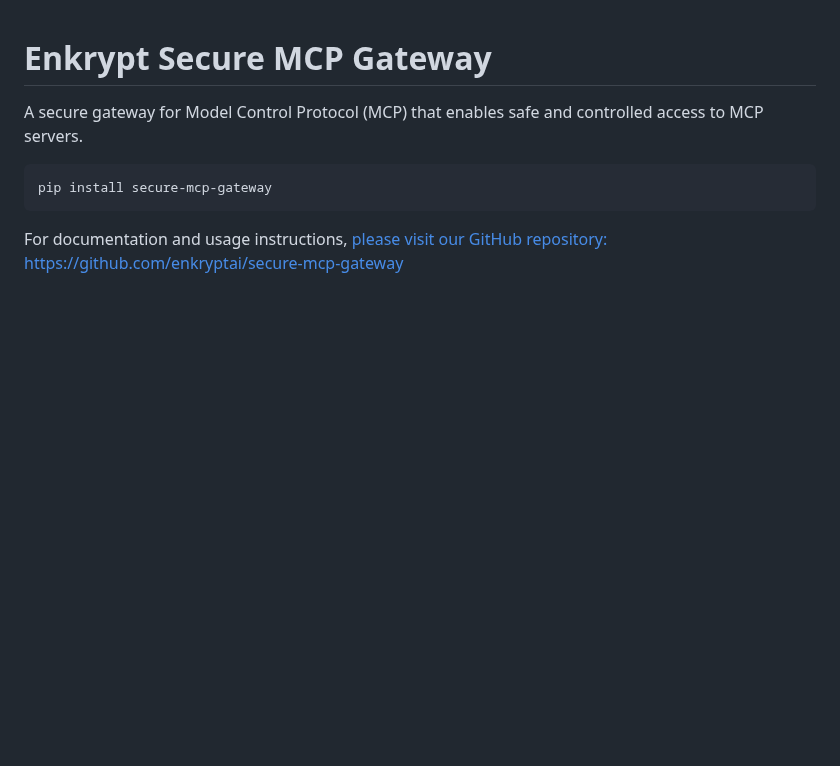
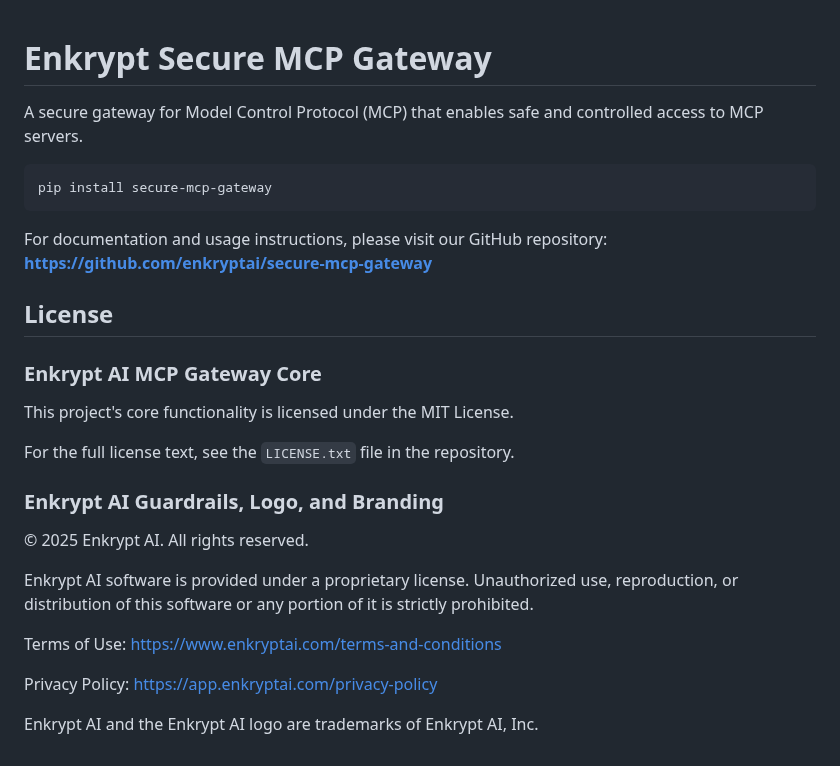
Before and after one commit to enkryptai/secure-mcp-gateway, a Markdown page: README_PYPI.md, the part around the change. GitHub-like rendering; blank space fills up the shorter version.

````diff
--- a/README_PYPI.md
+++ b/README_PYPI.md
@@ -6,4 +6,31 @@ A secure gateway for Model Control Protocol (MCP) that enables safe and controll
 pip install secure-mcp-gateway
 ```
 
-For documentation and usage instructions, [please visit our GitHub repository: https://github.com/enkryptai/secure-mcp-gateway](https://github.com/enkryptai/secure-mcp-gateway)
+For documentation and usage instructions, please visit our GitHub repository:
+**[https://github.com/enkryptai/secure-mcp-gateway](https://github.com/enkryptai/secure-mcp-gateway)**
+
+## License
+
+### Enkrypt AI MCP Gateway Core
+
+This project's core functionality is licensed under the MIT License.
+
+<!-- In addition to the MIT License, the following additional terms apply:
+
+- You can freely use, modify, and distribute this software as part of your commercial product
+- You can use this as part of your commercial product if your product is not an MCP gateway or gateway-based service
+- You cannot sell this gateway as a standalone product -->
+
+For the full license text, see the `LICENSE.txt` file in the repository.
+
+### Enkrypt AI Guardrails, Logo, and Branding
+
+© 2025 Enkrypt AI. All rights reserved.
+
+Enkrypt AI software is provided under a proprietary license. Unauthorized use, reproduction, or distribution of this software or any portion of it is strictly prohibited.
+
+Terms of Use: [https://www.enkryptai.com/terms-and-conditions](https://www.enkryptai.com/terms-and-conditions)
+
+Privacy Policy: [https://app.enkryptai.com/privacy-policy](https://app.enkryptai.com/privacy-policy)
+
+Enkrypt AI and the Enkrypt AI logo are trademarks of Enkrypt AI, Inc.
````
Also changed, not shown: CHANGELOG.md (+3 -2 lines), README.md (+178 -151 lines), docs/images/cursor-mcp-running.png, 2 other files.
